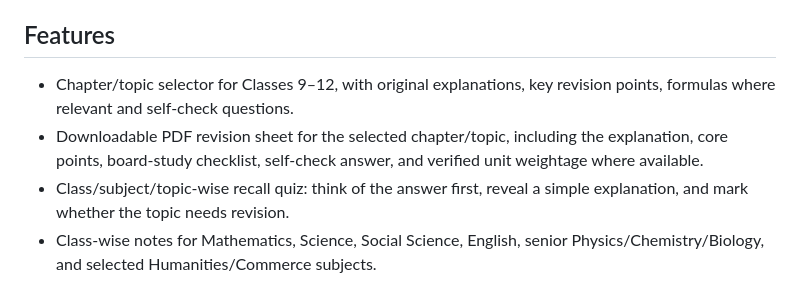
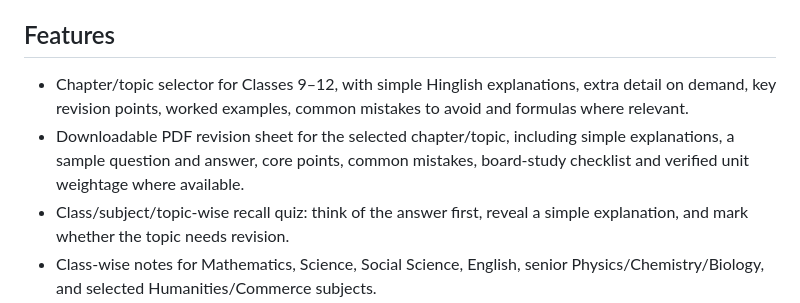
Before and after one commit to utkarshydv27/StudySpace, a Markdown page: README.md, the part around the change. Drawn GitHub-style.

Commit message:
Document simple explanations and worked examples for every chapter topic

```diff
--- a/README.md
+++ b/README.md
@@ -3,8 +3,8 @@
 A free, responsive student learning hub for Classes 9–12, with official UPMSP syllabus links, chapter/topic revision notes and per-topic PDF downloads. Open to all students; no account or student personal data is required.
 
 ## Features
-- Chapter/topic selector for Classes 9–12, with original explanations, key revision points, formulas where relevant and self-check questions.
-- Downloadable PDF revision sheet for the selected chapter/topic, including the explanation, core points, board-study checklist, self-check answer, and verified unit weightage where available.
+- Chapter/topic selector for Classes 9–12, with simple Hinglish explanations, extra detail on demand, key revision points, worked examples, common mistakes to avoid and formulas where relevant.
+- Downloadable PDF revision sheet for the selected chapter/topic, including simple explanations, a sample question and answer, core points, common mistakes, board-study checklist and verified unit weightage where available.
 - Class/subject/topic-wise recall quiz: think of the answer first, reveal a simple explanation, and mark whether the topic needs revision.
 - Class-wise notes for Mathematics, Science, Social Science, English, senior Physics/Chemistry/Biology, and selected Humanities/Commerce subjects.
 - Official UPMSP question-bank and model-paper links for additional board-style practice.
```
